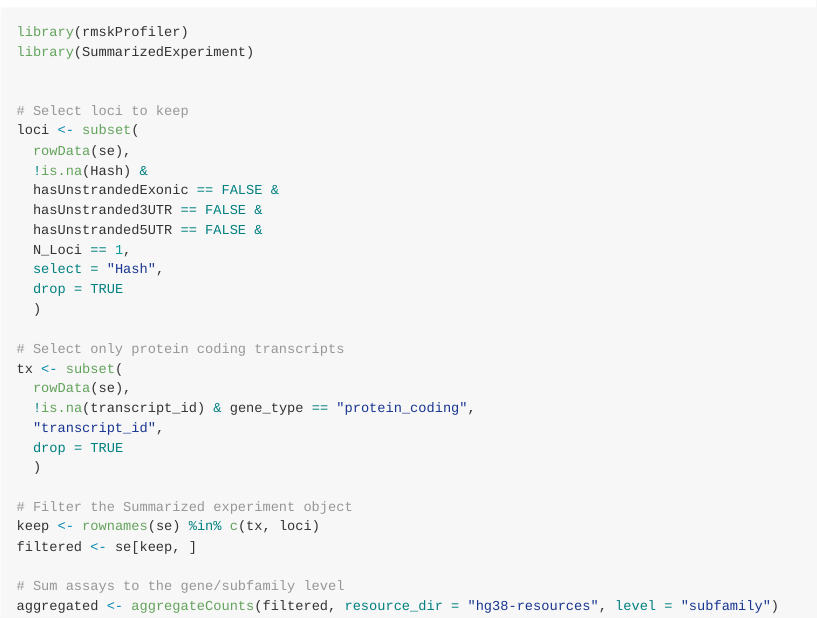
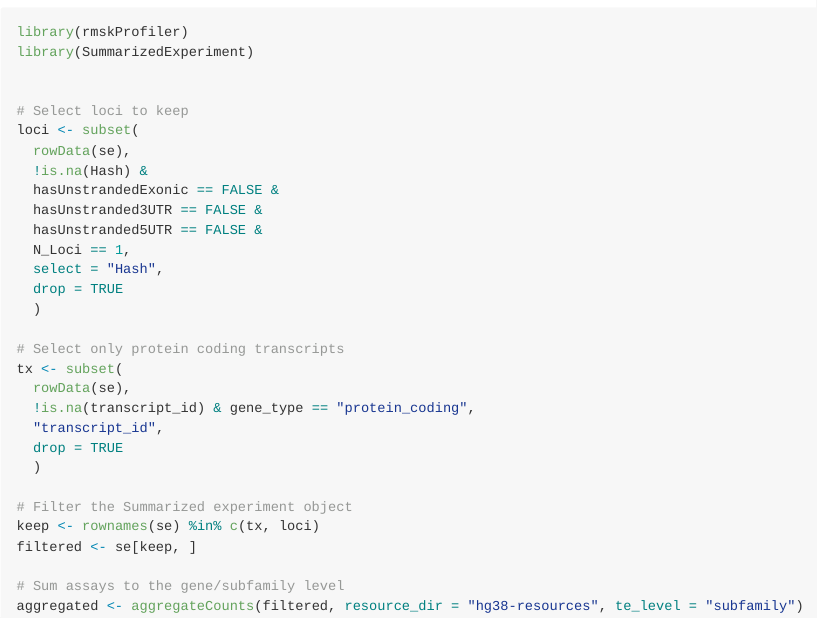
Before and after one commit to coriell-research/rmskProfiler, an R Markdown document (README.Rmd): the page in a window 1100 px wide, from 2060 px down. The pictures show the output file README.md that the author committed with the source, drawn offline in the style of GitHub.

Commit message:
correct aggregateCounts args

````diff
--- a/README.Rmd
+++ b/README.Rmd
@@ -138,5 +138,5 @@ keep <- rownames(se) %in% c(tx, loci)
 filtered <- se[keep, ]
 
 # Sum assays to the gene/subfamily level
-aggregated <- aggregateCounts(filtered, resource_dir = "hg38-resources", level = "subfamily")
+aggregated <- aggregateCounts(filtered, resource_dir = "hg38-resources", te_level = "subfamily")
 ```
````
Also changed, not shown: README.md.
